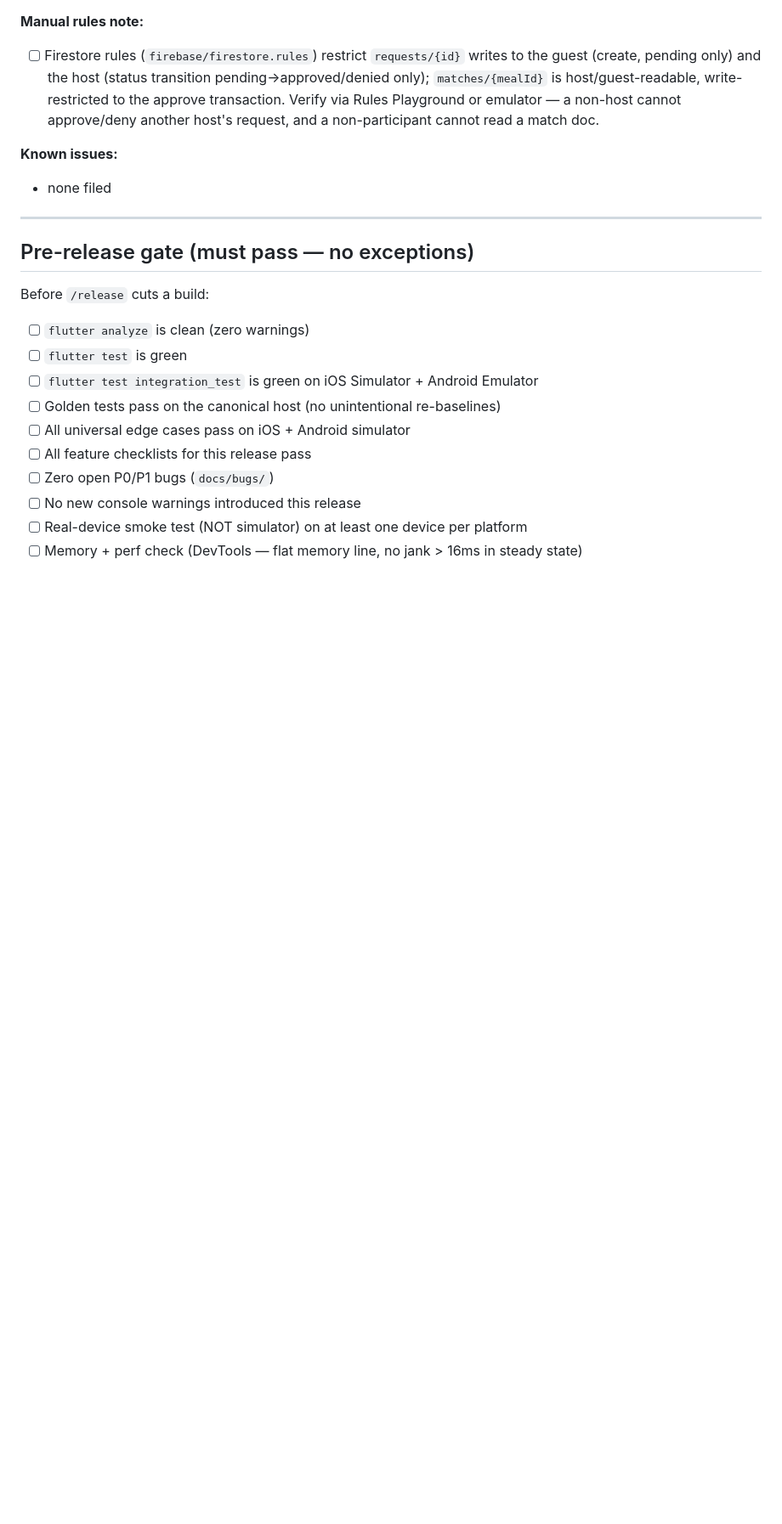
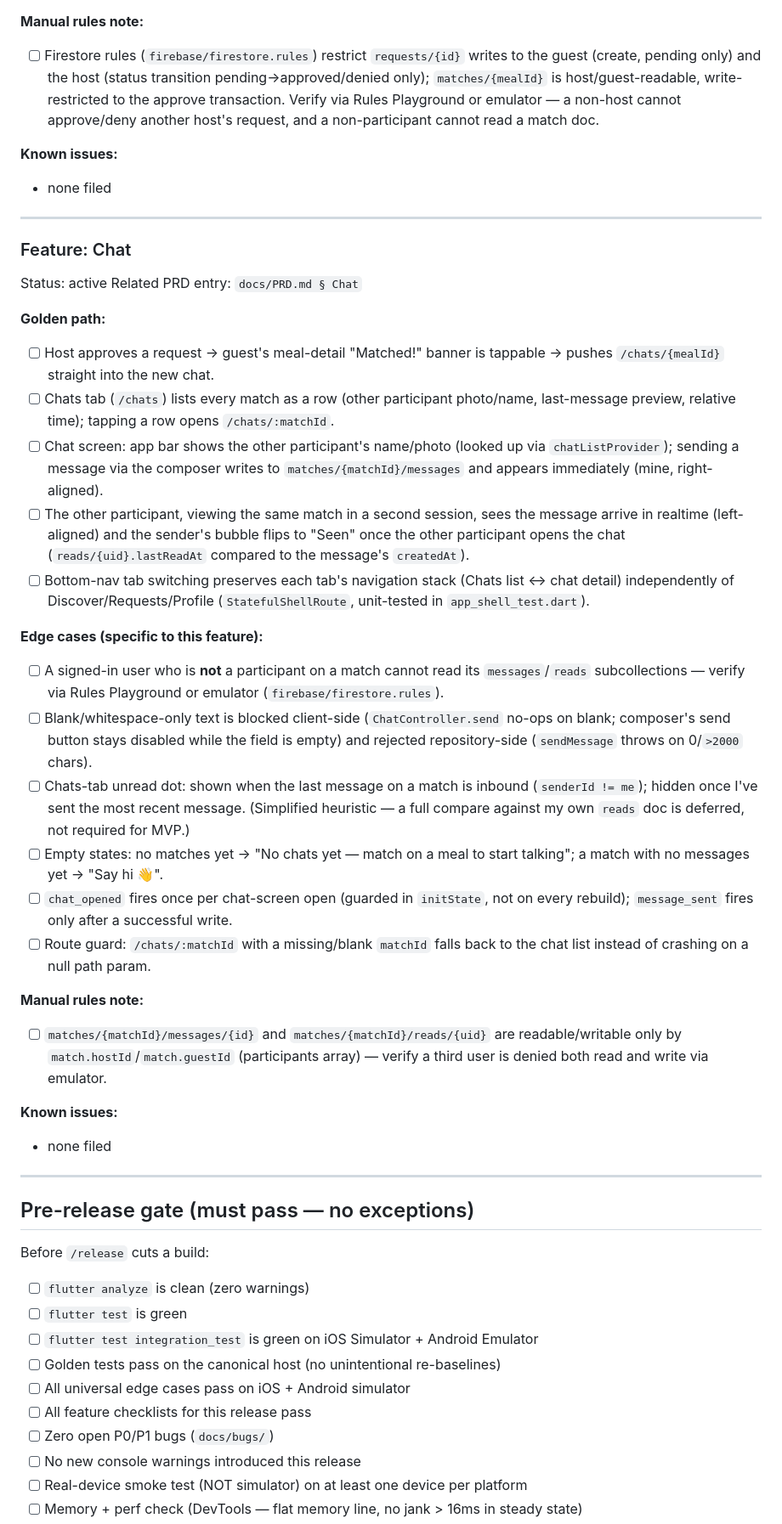
Before and after one commit to dtruong21/not-eat-alone, a Markdown page: docs/TEST-PLAN.md, the part around the change. Shown at 85% size. GitHub-like rendering; blank space fills up the shorter version.

Commit message:
docs(chat): TEST-PLAN feature checklist for chat
Golden path (match -> Chats tab -> open chat -> send -> realtime + Seen),
edge cases (rules deny non-participants, blank-text blocked, unread dot,
tab-switch stack preservation), and the manual rules verification note.

```diff
--- a/docs/TEST-PLAN.md
+++ b/docs/TEST-PLAN.md
@@ -247,6 +247,34 @@ Related PRD entry: `docs/PRD.md § Matching`
 
 ---
 
+### Feature: Chat
+
+Status: active
+Related PRD entry: `docs/PRD.md § Chat`
+
+**Golden path:**
+- [ ] Host approves a request → guest's meal-detail "Matched!" banner is tappable → pushes `/chats/{mealId}` straight into the new chat.
+- [ ] Chats tab (`/chats`) lists every match as a row (other participant photo/name, last-message preview, relative time); tapping a row opens `/chats/:matchId`.
+- [ ] Chat screen: app bar shows the other participant's name/photo (looked up via `chatListProvider`); sending a message via the composer writes to `matches/{matchId}/messages` and appears immediately (mine, right-aligned).
+- [ ] The other participant, viewing the same match in a second session, sees the message arrive in realtime (left-aligned) and the sender's bubble flips to "Seen" once the other participant opens the chat (`reads/{uid}.lastReadAt` compared to the message's `createdAt`).
+- [ ] Bottom-nav tab switching preserves each tab's navigation stack (Chats list ↔ chat detail) independently of Discover/Requests/Profile (`StatefulShellRoute`, unit-tested in `app_shell_test.dart`).
+
+**Edge cases (specific to this feature):**
+- [ ] A signed-in user who is **not** a participant on a match cannot read its `messages`/`reads` subcollections — verify via Rules Playground or emulator (`firebase/firestore.rules`).
+- [ ] Blank/whitespace-only text is blocked client-side (`ChatController.send` no-ops on blank; composer's send button stays disabled while the field is empty) and rejected repository-side (`sendMessage` throws on 0/`>2000` chars).
+- [ ] Chats-tab unread dot: shown when the last message on a match is inbound (`senderId != me`); hidden once I've sent the most recent message. (Simplified heuristic — a full compare against my own `reads` doc is deferred, not required for MVP.)
+- [ ] Empty states: no matches yet → "No chats yet — match on a meal to start talking"; a match with no messages yet → "Say hi 👋".
+- [ ] `chat_opened` fires once per chat-screen open (guarded in `initState`, not on every rebuild); `message_sent` fires only after a successful write.
+- [ ] Route guard: `/chats/:matchId` with a missing/blank `matchId` falls back to the chat list instead of crashing on a null path param.
+
+**Manual rules note:**
+- [ ] `matches/{matchId}/messages/{id}` and `matches/{matchId}/reads/{uid}` are readable/writable only by `match.hostId`/`match.guestId` (participants array) — verify a third user is denied both read and write via emulator.
+
+**Known issues:**
+- none filed
+
+---
+
 ## Pre-release gate (must pass — no exceptions)
 
 Before `/release` cuts a build:
```
